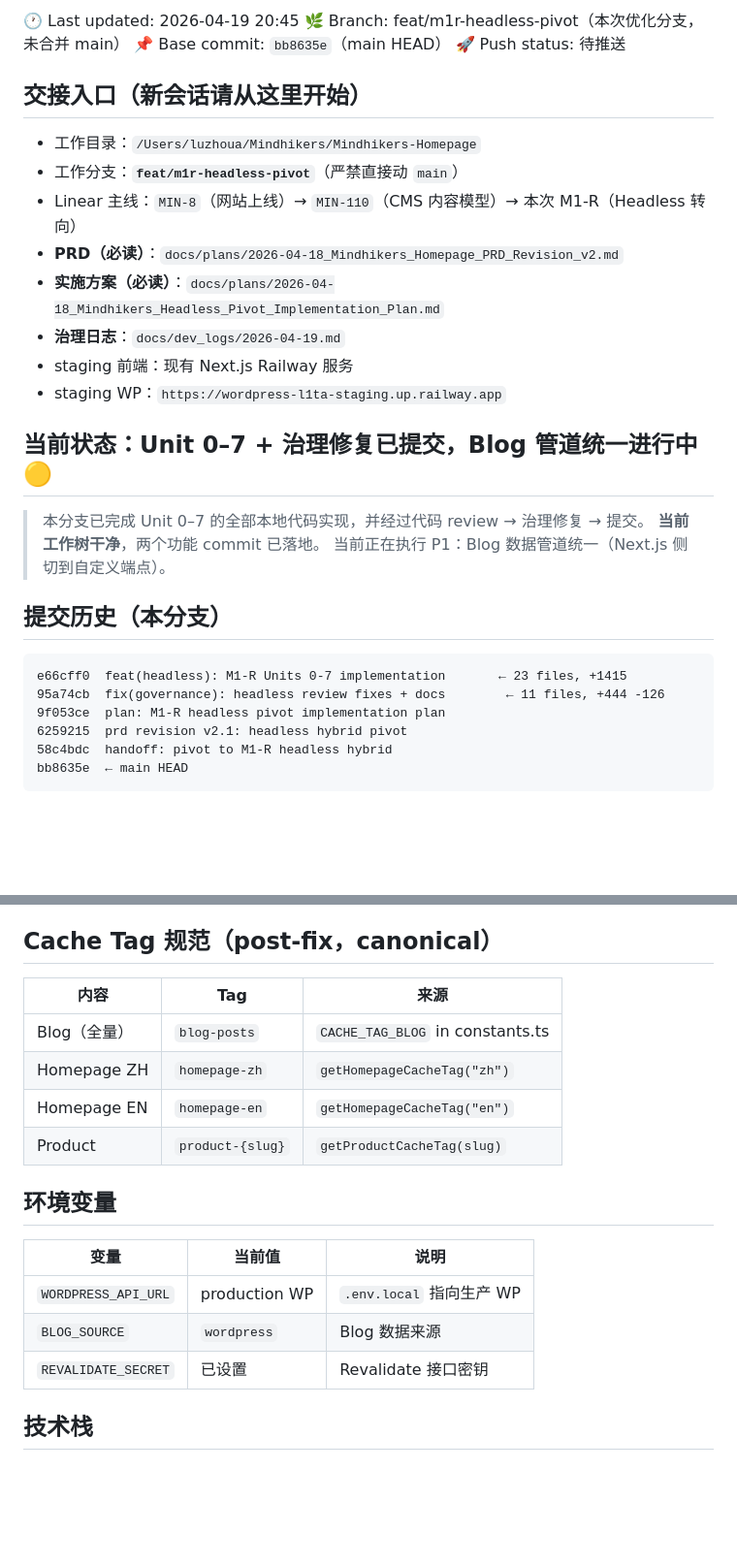
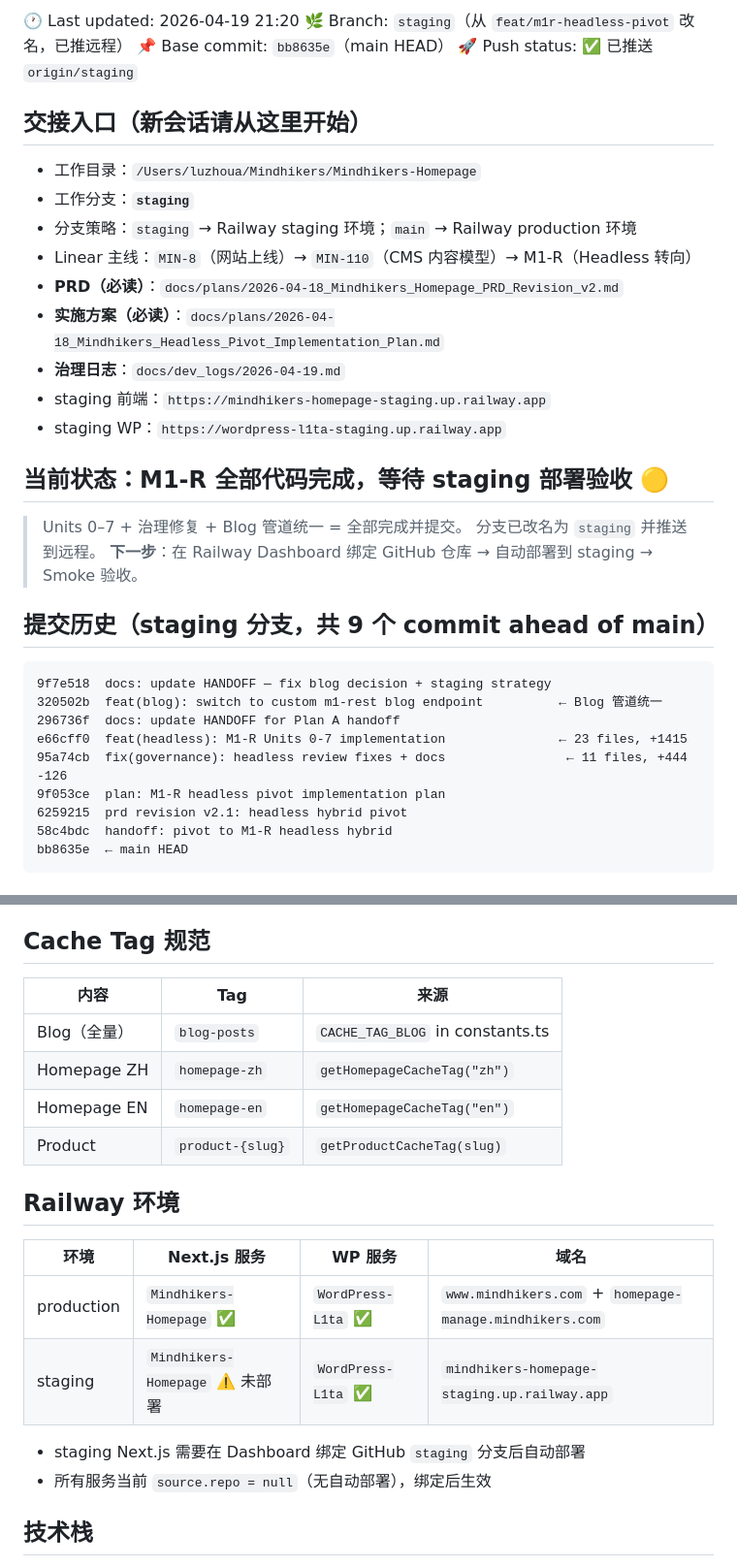
Before and after one commit to freestone16/Mindhikers-Home, a Markdown page: docs/dev_logs/HANDOFF.md, 2 parts joined by grey strips. Shown at 97% size. Drawn GitHub-style; blank space fills up the shorter version.

````diff
--- a/docs/dev_logs/HANDOFF.md
+++ b/docs/dev_logs/HANDOFF.md
@@ -1,30 +1,34 @@
-🕐 Last updated: 2026-04-19 20:45
-🌿 Branch: feat/m1r-headless-pivot（本次优化分支，未合并 main）
+🕐 Last updated: 2026-04-19 21:20
+🌿 Branch: `staging`（从 `feat/m1r-headless-pivot` 改名，已推远程）
 📌 Base commit: `bb8635e`（main HEAD）
-🚀 Push status: 待推送
+🚀 Push status: ✅ 已推送 `origin/staging`
 
 ## 交接入口（新会话请从这里开始）
 
 - 工作目录：`/Users/luzhoua/Mindhikers/Mindhikers-Homepage`
-- 工作分支：**`feat/m1r-headless-pivot`**（严禁直接动 `main`）
-- Linear 主线：`MIN-8`（网站上线）→ `MIN-110`（CMS 内容模型）→ 本次 M1-R（Headless 转向）
+- 工作分支：**`staging`**
+- 分支策略：`staging` → Railway staging 环境；`main` → Railway production 环境
+- Linear 主线：`MIN-8`（网站上线）→ `MIN-110`（CMS 内容模型）→ M1-R（Headless 转向）
 - **PRD（必读）**：`docs/plans/2026-04-18_Mindhikers_Homepage_PRD_Revision_v2.md`
 - **实施方案（必读）**：`docs/plans/2026-04-18_Mindhikers_Headless_Pivot_Implementation_Plan.md`
 - **治理日志**：`docs/dev_logs/2026-04-19.md`
-- staging 前端：现有 Next.js Railway 服务
+- staging 前端：`https://mindhikers-homepage-staging.up.railway.app`
 - staging WP：`https://wordpress-l1ta-staging.up.railway.app`
 
-## 当前状态：Unit 0–7 + 治理修复已提交，Blog 管道统一进行中 🟡
+## 当前状态：M1-R 全部代码完成，等待 staging 部署验收 🟡
 
-> 本分支已完成 Unit 0–7 的全部本地代码实现，并经过代码 review → 治理修复 → 提交。
-> **当前工作树干净**，两个功能 commit 已落地。
-> 当前正在执行 P1：Blog 数据管道统一（Next.js 侧切到自定义端点）。
+> Units 0–7 + 治理修复 + Blog 管道统一 = 全部完成并提交。
+> 分支已改名为 `staging` 并推送到远程。
+> **下一步**：在 Railway Dashboard 绑定 GitHub 仓库 → 自动部署到 staging → Smoke 验收。
 
-## 提交历史（本分支）
+## 提交历史（staging 分支，共 9 个 commit ahead of main）
 
 ```
-e66cff0  feat(headless): M1-R Units 0-7 implementation       ← 23 files, +1415
-95a74cb  fix(governance): headless review fixes + docs        ← 11 files, +444 -126
+9f7e518  docs: update HANDOFF — fix blog decision + staging strategy
+320502b  feat(blog): switch to custom m1-rest blog endpoint          ← Blog 管道统一
+296736f  docs: update HANDOFF for Plan A handoff
+e66cff0  feat(headless): M1-R Units 0-7 implementation               ← 23 files, +1415
+95a74cb  fix(governance): headless review fixes + docs                ← 11 files, +444 -126
 9f053ce  plan: M1-R headless pivot implementation plan
 6259215  prd revision v2.1: headless hybrid pivot
 58c4bdc  handoff: pivot to M1-R headless hybrid
@@ -100,7 +105,7 @@ Blog 管道统一完成后，验证首页 / Blog / Product / Revalidate 全链
 6. ✅ 功能实现 vs 过程治理文档分开 commit
 7. ❌ 不要删 `wordpress/mu-plugins/mindhikers-cms-core.php`（旧 headless 插件，保留不启用）
 
-## Cache Tag 规范（post-fix，canonical）
+## Cache Tag 规范
 
 | 内容 | Tag | 来源 |
 |------|-----|------|
@@ -109,13 +114,15 @@ Blog 管道统一完成后，验证首页 / Blog / Product / Revalidate 全链
 | Homepage EN | `homepage-en` | `getHomepageCacheTag("en")` |
 | Product | `product-{slug}` | `getProductCacheTag(slug)` |
 
-## 环境变量
+## Railway 环境
 
-| 变量 | 当前值 | 说明 |
-|------|--------|------|
-| `WORDPRESS_API_URL` | production WP | `.env.local` 指向生产 WP |
-| `BLOG_SOURCE` | `wordpress` | Blog 数据来源 |
-| `REVALIDATE_SECRET` | 已设置 | Revalidate 接口密钥 |
+| 环境 | Next.js 服务 | WP 服务 | 域名 |
+|------|-------------|---------|------|
+| production | `Mindhikers-Homepage` ✅ | `WordPress-L1ta` ✅ | `www.mindhikers.com` + `homepage-manage.mindhikers.com` |
+| staging | `Mindhikers-Homepage` ⚠️ 未部署 | `WordPress-L1ta` ✅ | `mindhikers-homepage-staging.up.railway.app` |
+
+- staging Next.js 需要在 Dashboard 绑定 GitHub `staging` 分支后自动部署
+- 所有服务当前 `source.repo = null`（无自动部署），绑定后生效
 
 ## 技术栈
 
````
Also changed, not shown: other parts of docs/dev_logs/HANDOFF.md (+30 -29 lines).
